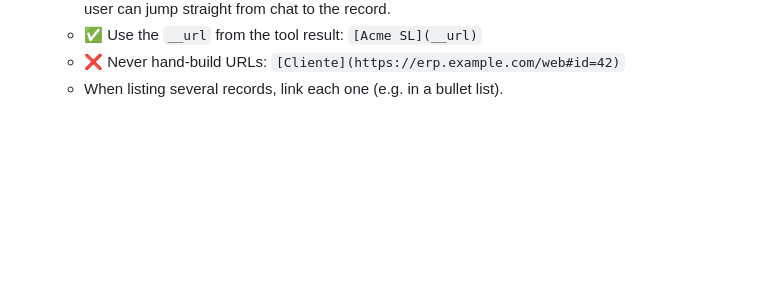
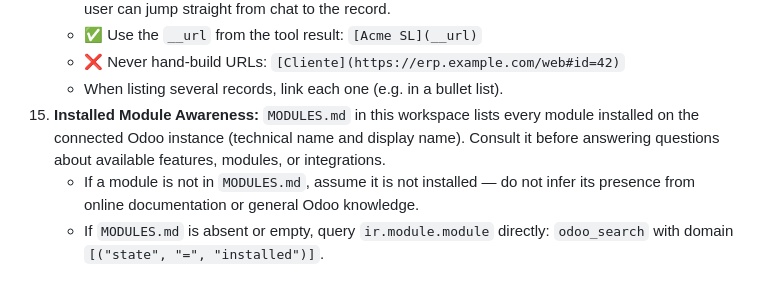
Before and after one commit to nicolasramos/odooclaw, a Markdown page: odooclaw/workspace/AGENTS.md, the part around the change. Drawn GitHub-style; blank space fills up the shorter version.

Commit message:
docs: add installed module awareness directive to AGENTS.md
The ir.module.module webhook (odoo-addons) maintains MODULES.md in the
workspace after each install/uninstall. Instruct the agent to consult it
before answering questions about available features so it does not assume
the presence of modules found in online documentation but not installed
on this instance. Fallback to odoo_search on ir.module.module when the
file is absent.

```diff
--- a/odooclaw/workspace/AGENTS.md
+++ b/odooclaw/workspace/AGENTS.md
@@ -62,3 +62,11 @@ You are OdooClaw, an ultra-lightweight and proactive AI assistant, integrated di
     - ✅ Use the `__url` from the tool result: `[Acme SL](__url)`
     - ❌ Never hand-build URLs: `[Cliente](https://erp.example.com/web#id=42)`
     - When listing several records, link each one (e.g. in a bullet list).
+15. **Installed Module Awareness:** `MODULES.md` in this workspace lists every
+    module installed on the connected Odoo instance (technical name and display
+    name). Consult it before answering questions about available features,
+    modules, or integrations.
+    - If a module is not in `MODULES.md`, assume it is not installed — do not
+      infer its presence from online documentation or general Odoo knowledge.
+    - If `MODULES.md` is absent or empty, query `ir.module.module` directly:
+      `odoo_search` with domain `[("state", "=", "installed")]`.
```
Also changed, not shown: 1 other file.
